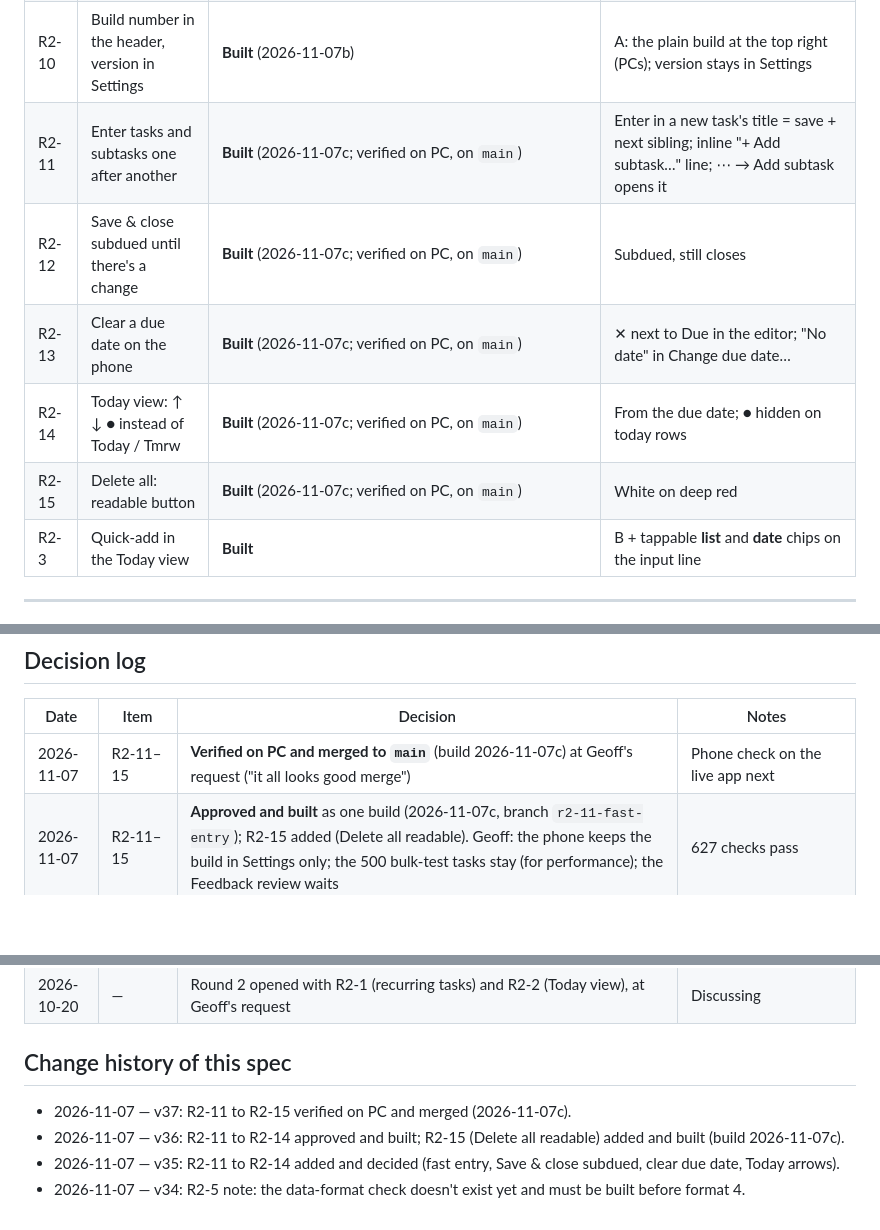
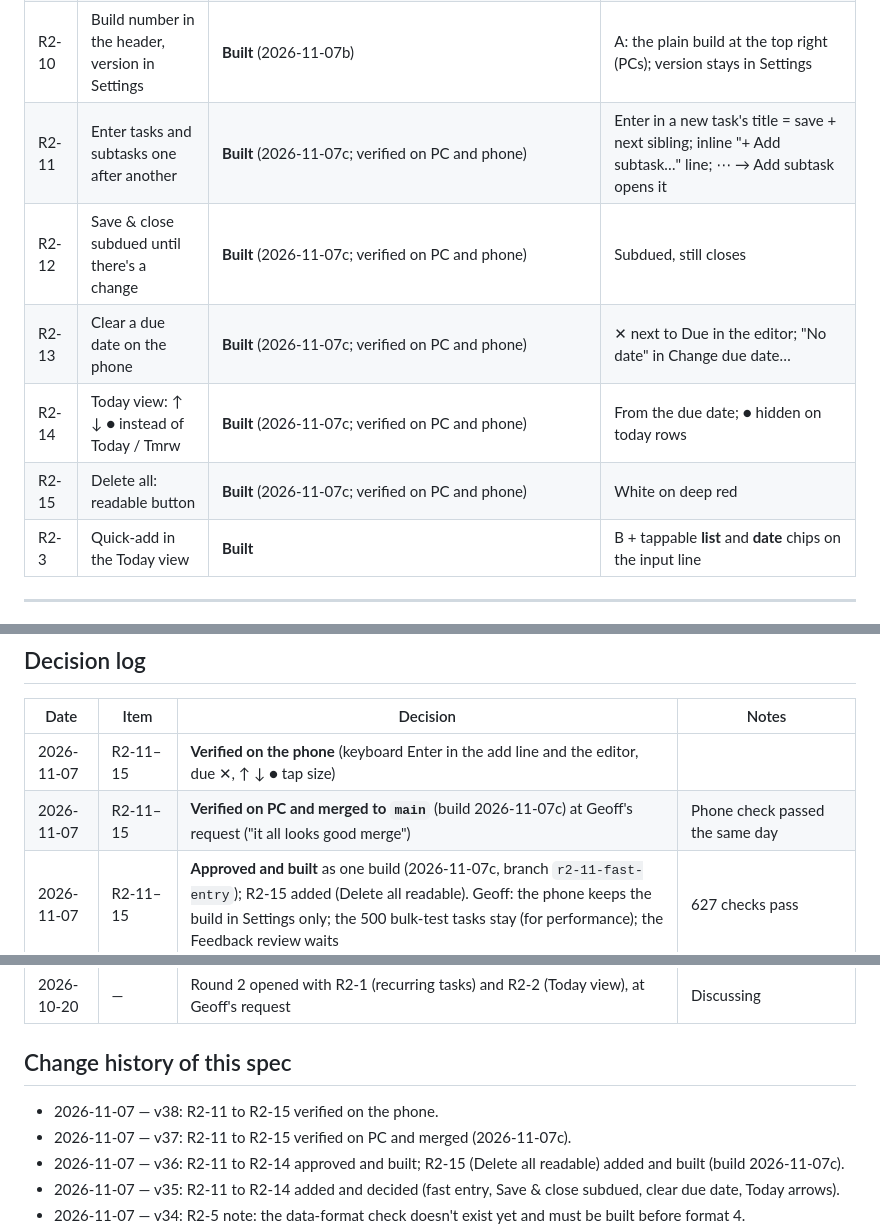
Before and after one commit to gvd1024/html-todo-app, a Markdown page: docs/specs/round-2-spec.md, 3 parts joined by grey strips. GitHub-like rendering; blank space fills up the shorter version.

Commit message:
R2-11 to R2-15 verified on the phone
Co-Authored-By: Claude Opus 5.5 <noreply@anthropic.com>

```diff
--- a/docs/specs/round-2-spec.md
+++ b/docs/specs/round-2-spec.md
@@ -27,11 +27,11 @@ Same as round 1:
 | R2-5 | A folder per list (file-explorer model) | **Decided: B** (the folder is the list; "List" → "Folder"; subtasks in the parent's folder; leaning: drop `list:`) | Full implementation discussion before any build; after the R2-8 safeguards; prototype on the test folder |
 | R2-9 | Add tasks by voice with Amazon Echo (Alexa) | **Open** | Try 2b (Claude sweeps Alexa's own to-do list via an MCP server), then 2a (a home-PC sweeper); 1 (a private Alexa skill) as the official fallback |
 | R2-10 | Build number in the header, version in Settings | **Built** (2026-11-07b) | A: the plain build at the top right (PCs); version stays in Settings |
-| R2-11 | Enter tasks and subtasks one after another | **Built** (2026-11-07c; verified on PC, on `main`) | Enter in a new task's title = save + next sibling; inline "+ Add subtask…" line; ⋯ → Add subtask opens it |
-| R2-12 | Save & close subdued until there's a change | **Built** (2026-11-07c; verified on PC, on `main`) | Subdued, still closes |
-| R2-13 | Clear a due date on the phone | **Built** (2026-11-07c; verified on PC, on `main`) | ✕ next to Due in the editor; "No date" in Change due date… |
-| R2-14 | Today view: ↑ ↓ ● instead of Today / Tmrw | **Built** (2026-11-07c; verified on PC, on `main`) | From the due date; ● hidden on today rows |
-| R2-15 | Delete all: readable button | **Built** (2026-11-07c; verified on PC, on `main`) | White on deep red |
+| R2-11 | Enter tasks and subtasks one after another | **Built** (2026-11-07c; verified on PC and phone) | Enter in a new task's title = save + next sibling; inline "+ Add subtask…" line; ⋯ → Add subtask opens it |
+| R2-12 | Save & close subdued until there's a change | **Built** (2026-11-07c; verified on PC and phone) | Subdued, still closes |
+| R2-13 | Clear a due date on the phone | **Built** (2026-11-07c; verified on PC and phone) | ✕ next to Due in the editor; "No date" in Change due date… |
+| R2-14 | Today view: ↑ ↓ ● instead of Today / Tmrw | **Built** (2026-11-07c; verified on PC and phone) | From the due date; ● hidden on today rows |
+| R2-15 | Delete all: readable button | **Built** (2026-11-07c; verified on PC and phone) | White on deep red |
 | R2-3 | Quick-add in the Today view | **Built** | B + tappable **list** and **date** chips on the input line |
 
 ---
@@ -1264,7 +1264,8 @@ An automated tester agent tests the app and writes a report; a designer agent fi
 
 | Date | Item | Decision | Notes |
 |---|---|---|---|
-| 2026-11-07 | R2-11–15 | **Verified on PC and merged to `main`** (build 2026-11-07c) at Geoff's request ("it all looks good merge") | Phone check on the live app next |
+| 2026-11-07 | R2-11–15 | **Verified on the phone** (keyboard Enter in the add line and the editor, due ✕, ↑ ↓ ● tap size) | |
+| 2026-11-07 | R2-11–15 | **Verified on PC and merged to `main`** (build 2026-11-07c) at Geoff's request ("it all looks good merge") | Phone check passed the same day |
 | 2026-11-07 | R2-11–15 | **Approved and built** as one build (2026-11-07c, branch `r2-11-fast-entry`); R2-15 added (Delete all readable). Geoff: the phone keeps the build in Settings only; the 500 bulk-test tasks stay (for performance); the Feedback review waits | 627 checks pass |
 | 2026-11-07 | R2-11 | **C (both)**: editor Enter chains new siblings (parent + list only; empty Enter stops); Enter on an existing task = Save & close; inline "+ Add subtask…" line with ⤢; ⋯ → Add subtask opens it | Not yet approved for build |
 | 2026-11-07 | R2-12 | **A**: Save & close subdued until a change, still closes | Not yet approved for build |
@@ -1304,6 +1305,7 @@ An automated tester agent tests the app and writes a report; a designer agent fi
 | 2026-10-20 | — | Round 2 opened with R2-1 (recurring tasks) and R2-2 (Today view), at Geoff's request | Discussing |
 
 ## Change history of this spec
+- 2026-11-07 — v38: R2-11 to R2-15 verified on the phone.
 - 2026-11-07 — v37: R2-11 to R2-15 verified on PC and merged (2026-11-07c).
 - 2026-11-07 — v36: R2-11 to R2-14 approved and built; R2-15 (Delete all readable) added and built (build 2026-11-07c).
 - 2026-11-07 — v35: R2-11 to R2-14 added and decided (fast entry, Save & close subdued, clear due date, Today arrows).
```
Also changed, not shown: HANDOFF.md (+1 -1 lines).
